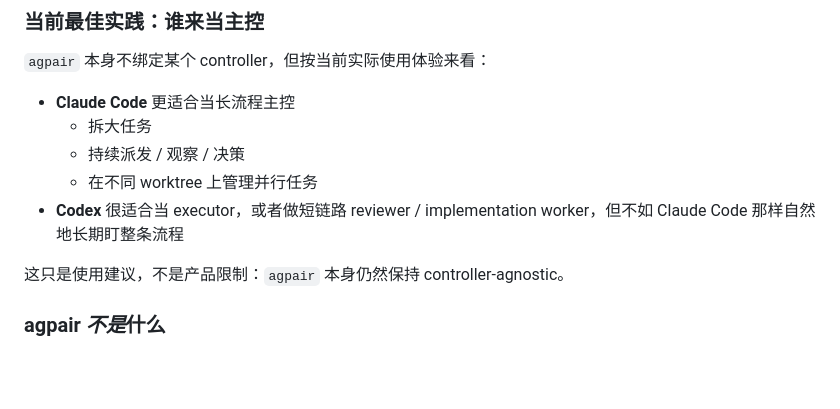
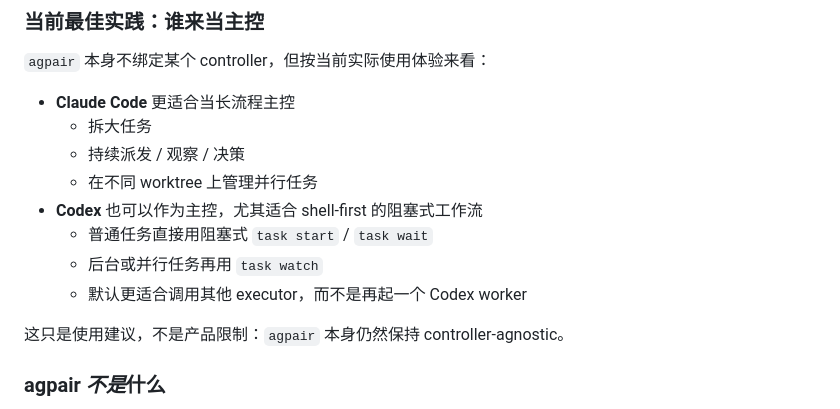
Before and after one commit to logicrw/agpair, a Markdown page: README.zh-CN.md, the part around the change. Rendered like a GitHub page; blank space fills up the shorter version.

```diff
--- a/README.zh-CN.md
+++ b/README.zh-CN.md
@@ -78,7 +78,10 @@
   - 拆大任务
   - 持续派发 / 观察 / 决策
   - 在不同 worktree 上管理并行任务
-- **Codex** 很适合当 executor，或者做短链路 reviewer / implementation worker，但不如 Claude Code 那样自然地长期盯整条流程
+- **Codex** 也可以作为主控，尤其适合 shell-first 的阻塞式工作流
+  - 普通任务直接用阻塞式 `task start` / `task wait`
+  - 后台或并行任务再用 `task watch`
+  - 默认更适合调用其他 executor，而不是再起一个 Codex worker
 
 这只是使用建议，不是产品限制：`agpair` 本身仍然保持 controller-agnostic。
 
```
Also changed, not shown: README.md (+4 -1 lines), docs/codex-controller-research.zh-CN.md (+7 -2 lines).
